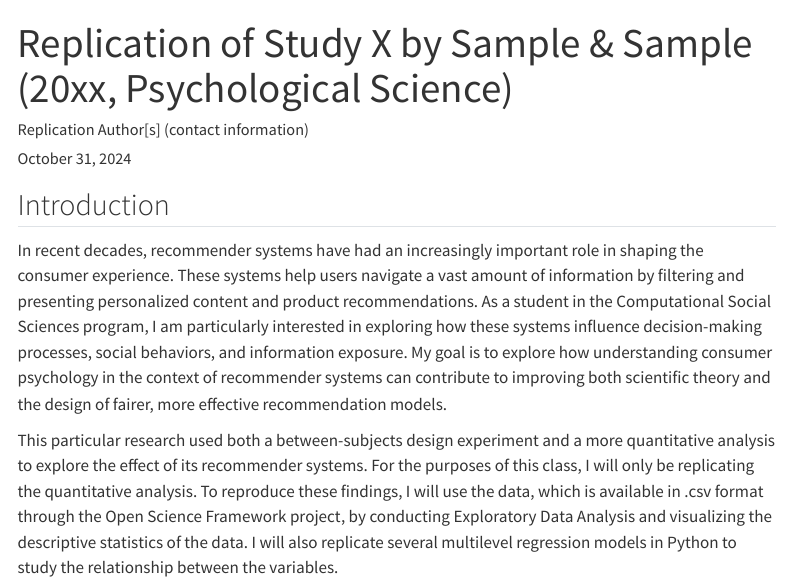
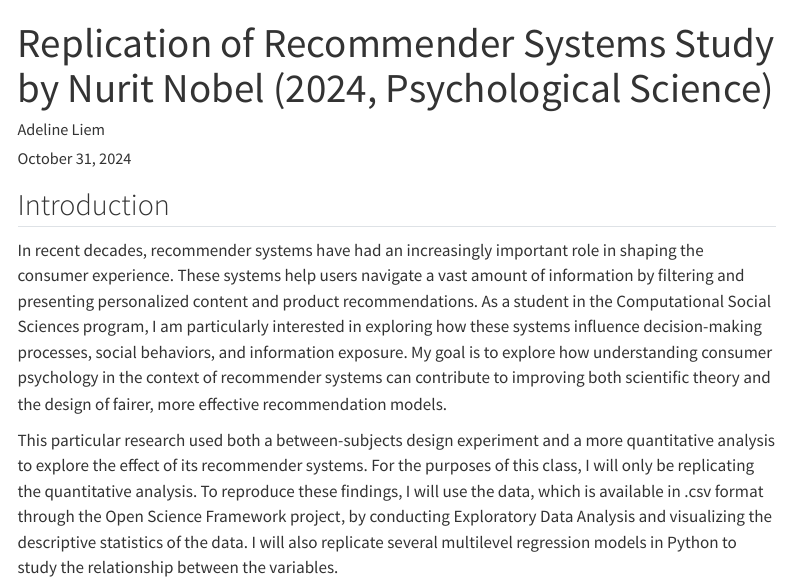
Before and after one commit to ucsd-psych201a/nobel2024, a Quarto document (writeup/Replication Report Template.qmd): the page in a window 1100 px wide, from its top. Rendered offline with R 4.5, knitr and Pandoc in place of Quarto, with nearby package versions; menus at the side of the page are left out.

Commit message:
add title and author

```diff
--- a/writeup/Replication Report Template.qmd
+++ b/writeup/Replication Report Template.qmd
@@ -1,6 +1,6 @@
 ---
-title: "Replication of Study X by Sample & Sample (20xx, Psychological Science)"
-author: "Replication Author[s] (contact information)"
+title: "Replication of Recommender Systems Study by Nurit Nobel (2024, Psychological Science)"
+author: "Adeline Liem"
 date: "`r format(Sys.time(), '%B %d, %Y')`"
 format:
   html:
```
